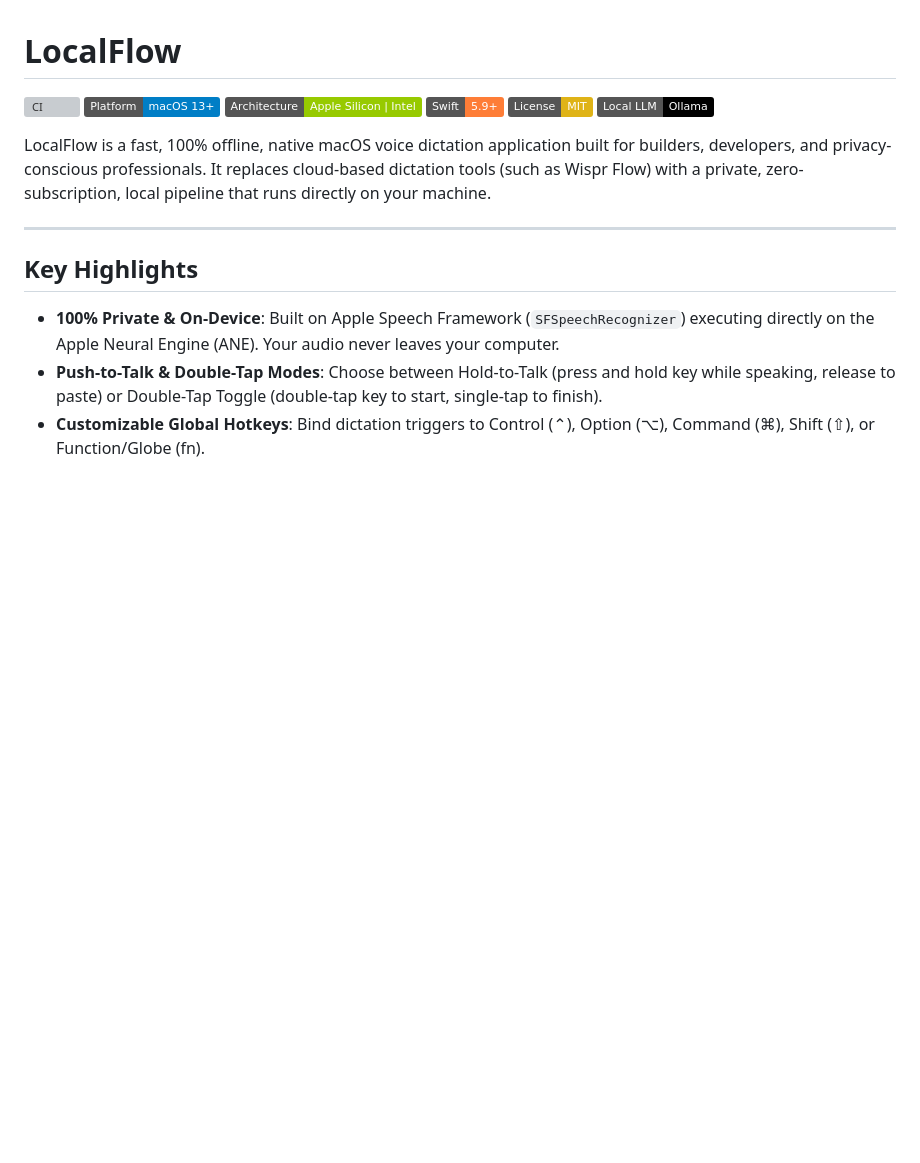
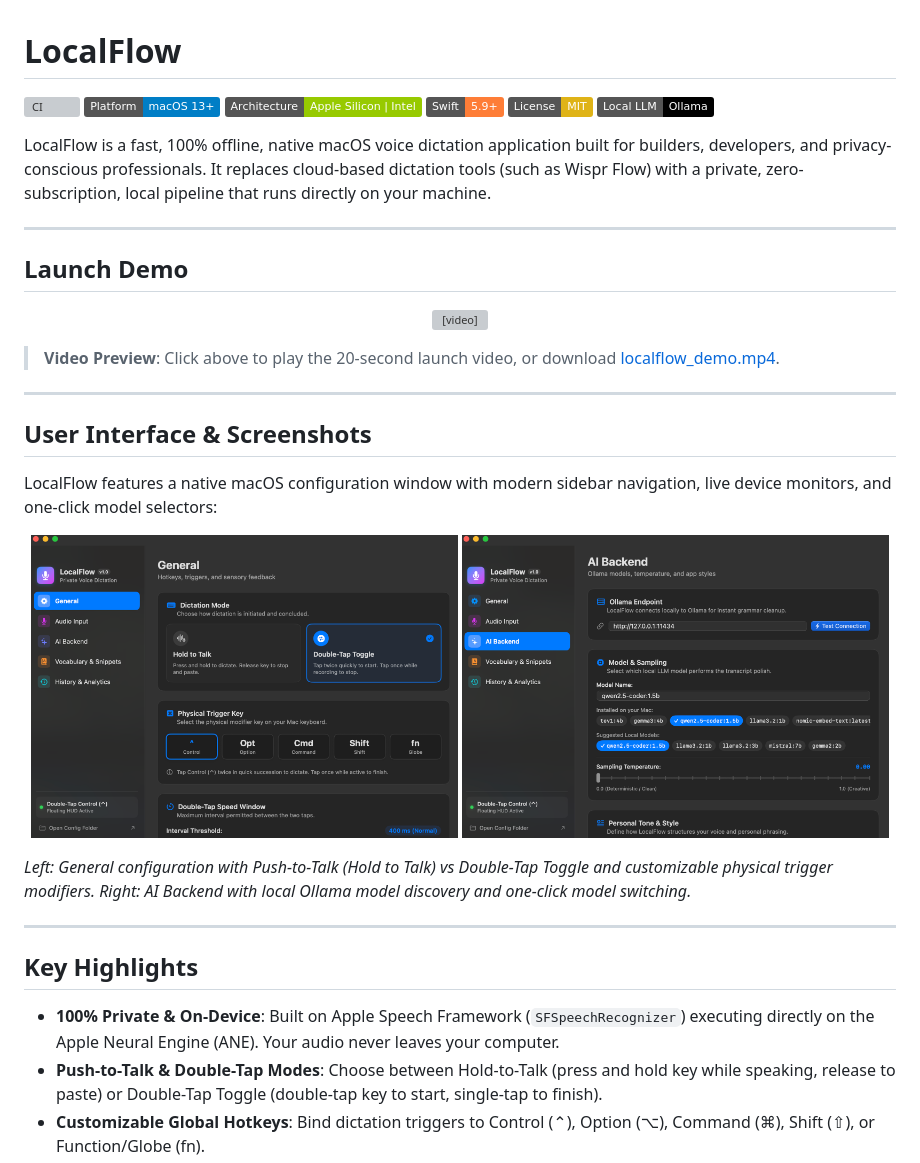
Before and after one commit to atish23/LocalFlow, a Markdown page: README.md, the part around the change. GitHub-like rendering; pictures changed too: docs/images/ai_backend.png (added), docs/images/general_settings.png (added); badges without logos; blank space fills up the shorter version; grey boxes are pictures that could not be loaded.

Commit message:
docs: add launch demo video and desktop app screenshots to README

```diff
--- a/README.md
+++ b/README.md
@@ -8,6 +8,29 @@
 [![Ollama](https://img.shields.io/badge/Local%20LLM-Ollama-black.svg)](https://ollama.ai)
 
 LocalFlow is a fast, 100% offline, native macOS voice dictation application built for builders, developers, and privacy-conscious professionals. It replaces cloud-based dictation tools (such as Wispr Flow) with a private, zero-subscription, local pipeline that runs directly on your machine.
+
+---
+
+## Launch Demo
+
+<p align="center">
+  <video src="docs/images/localflow_demo.mp4" controls="controls" muted="muted" width="100%" poster="docs/images/demo_poster.jpg"></video>
+</p>
+
+> **Video Preview**: Click above to play the 20-second launch video, or download [localflow_demo.mp4](docs/images/localflow_demo.mp4).
+
+---
+
+## User Interface & Screenshots
+
+LocalFlow features a native macOS configuration window with modern sidebar navigation, live device monitors, and one-click model selectors:
+
+<p align="center">
+  <img src="docs/images/general_settings.png" width="49%" alt="LocalFlow General Settings" />
+  <img src="docs/images/ai_backend.png" width="49%" alt="LocalFlow AI Backend Settings" />
+</p>
+
+*Left: General configuration with Push-to-Talk (Hold to Talk) vs Double-Tap Toggle and customizable physical trigger modifiers. Right: AI Backend with local Ollama model discovery and one-click model switching.*
 
 ---
 
```
Also changed, not shown: docs/images/demo_poster.jpg (added), 1 other file.
